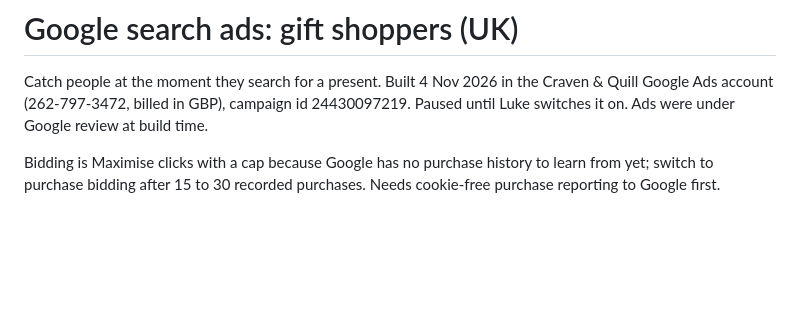
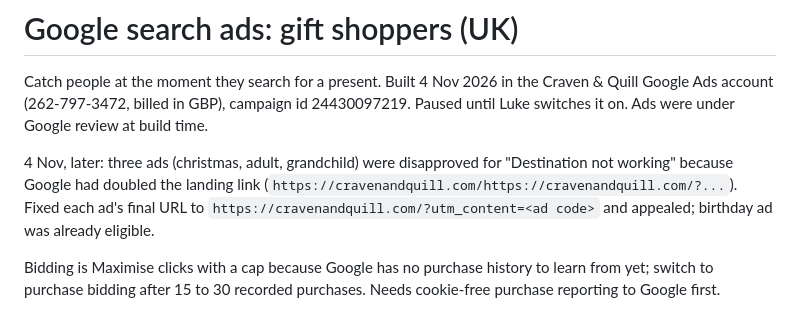
Before and after one commit to 01cravel/craven-and-quill, a Markdown page: marketing/google-ads-gifts.md, the part around the change. Rendered like a GitHub page; blank space fills up the shorter version.

Commit message:
Note Google ad disapproval fix (doubled final URLs)
Co-Authored-By: Claude Fable 5.1 <noreply@anthropic.com>

```diff
--- a/marketing/google-ads-gifts.md
+++ b/marketing/google-ads-gifts.md
@@ -1,6 +1,8 @@
 # Google search ads: gift shoppers (UK)
 
 Catch people at the moment they search for a present. Built 4 Nov 2026 in the Craven & Quill Google Ads account (262-797-3472, billed in GBP), campaign id 24430097219. Paused until Luke switches it on. Ads were under Google review at build time.
+
+4 Nov, later: three ads (christmas, adult, grandchild) were disapproved for "Destination not working" because Google had doubled the landing link (`https://cravenandquill.com/https://cravenandquill.com/?...`). Fixed each ad's final URL to `https://cravenandquill.com/?utm_content=<ad code>` and appealed; birthday ad was already eligible.
 
 Bidding is Maximise clicks with a cap because Google has no purchase history to learn from yet; switch to purchase bidding after 15 to 30 recorded purchases. Needs cookie-free purchase reporting to Google first.
 
```
